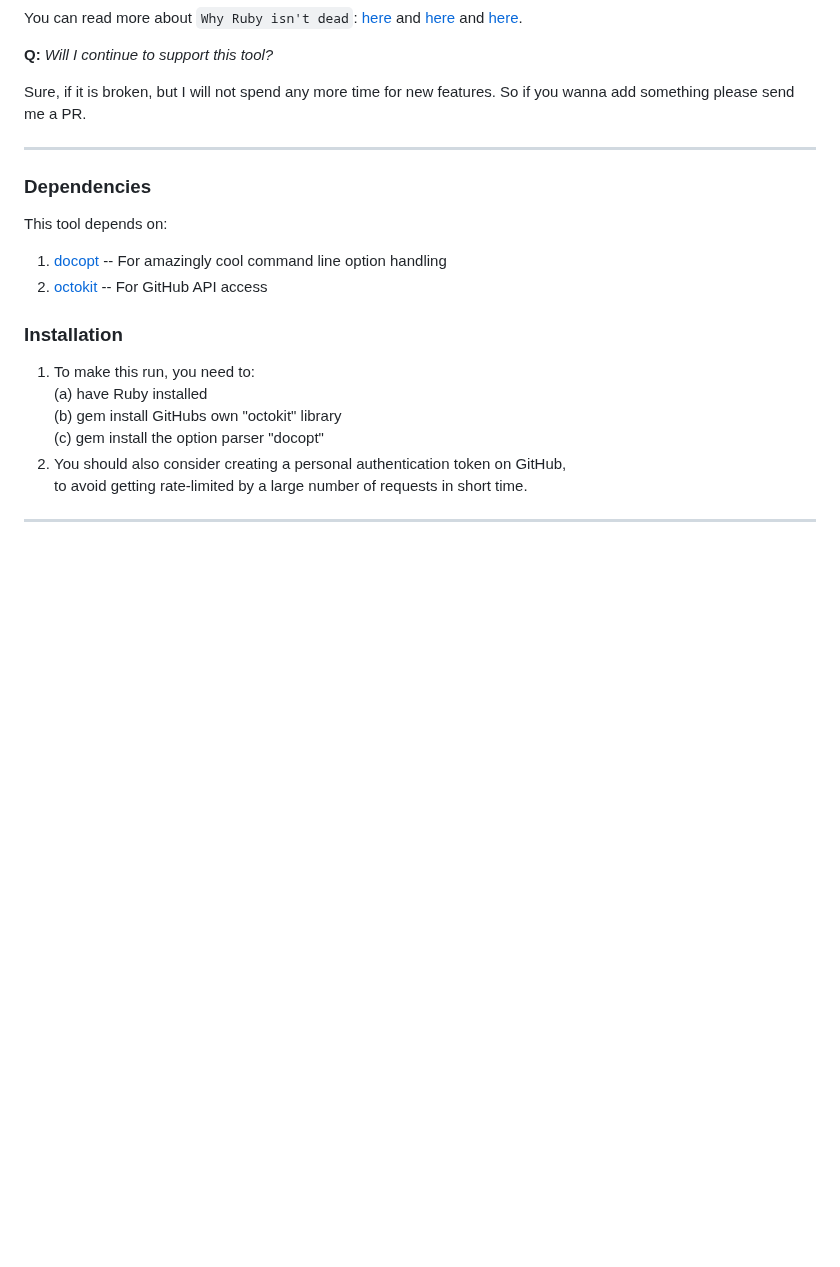
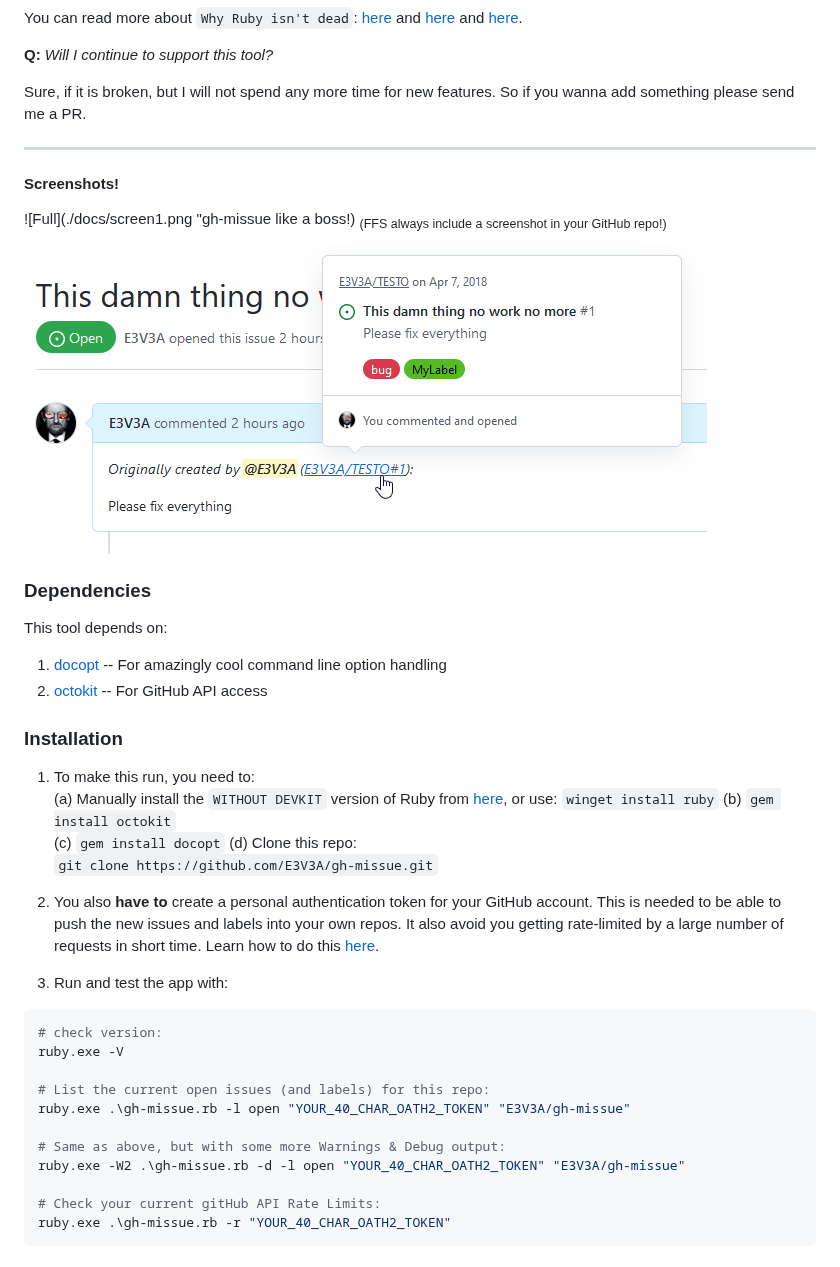
Before and after one commit to E3V3A/gh-missue, a Markdown page: README.md, the part around one of its changes. Drawn GitHub-style; pictures changed too: docs/screen2.png (added); blank space fills up the shorter version.

````diff
--- a/README.md
+++ b/README.md
@@ -67,6 +68,15 @@ please send me a PR.
 
 ---
 
+#### Screenshots!
+
+![Full](./docs/screen1.png "gh-missue like a boss!)
+<sub>(FFS always include a screenshot in your GitHub repo!)</sub>
+
+![Full](./docs/screen2.png "xxx")
+<!-- ![Full](./docs/screen3.png "xxx") -->
+
+
 ### Dependencies
 
 This tool depends on:
@@ -77,10 +87,32 @@ This tool depends on:
 
 ### Installation
 
+1. To make this run, you need to:
+   (a) Manually install the `WITHOUT DEVKIT` version of Ruby from [here](https://rubyinstaller.org/downloads/), or use:
+       `winget install ruby`
+   (b) `gem install octokit`
+   (c) `gem install docopt`
+   (d) Clone this repo:
+       `git clone https://github.com/E3V3A/gh-missue.git`
 
-1. To make this run, you need to:
-   (a) have Ruby installed
-   (b) gem install GitHubs own "octokit" library
-   (c) gem install the option parser "docopt"
-2. You should also consider creating a personal authentication token on GitHub,
-   to avoid getting rate-limited by a large number of requests in short time.
+2. You also **have to** create a personal authentication token for your GitHub
+   account. This is needed to be able to push the new issues and labels into
+   your own repos. It also avoid you getting rate-limited by a large number
+   of requests in short time. Learn how to do this [here]().
+
+3. Run and test the app with:
+
+```Ruby
+# check version:
+ruby.exe -V
+
+# List the current open issues (and labels) for this repo:
+ruby.exe .\gh-missue.rb -l open "YOUR_40_CHAR_OATH2_TOKEN" "E3V3A/gh-missue"
+
+# Same as above, but with some more Warnings & Debug output:
+ruby.exe -W2 .\gh-missue.rb -d -l open "YOUR_40_CHAR_OATH2_TOKEN" "E3V3A/gh-missue"
+
+# Check your current gitHub API Rate Limits:
+ruby.exe .\gh-missue.rb -r "YOUR_40_CHAR_OATH2_TOKEN"
+```
+
````
Also changed, not shown: other parts of README.md (+54 -23 lines), CHANGELOG.md (+8 -0 lines), docs/ISSUE_TEMPLATE.md (+1 -1 lines), docs/screen1.png (added), 3 other files.
